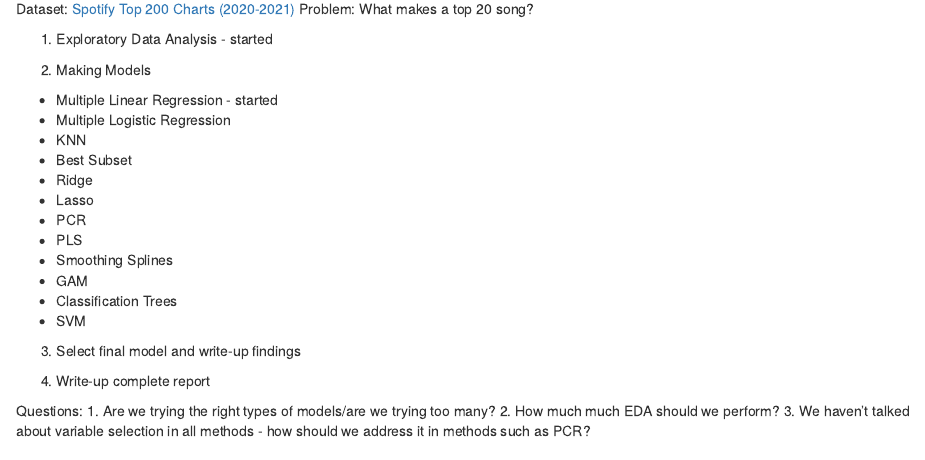
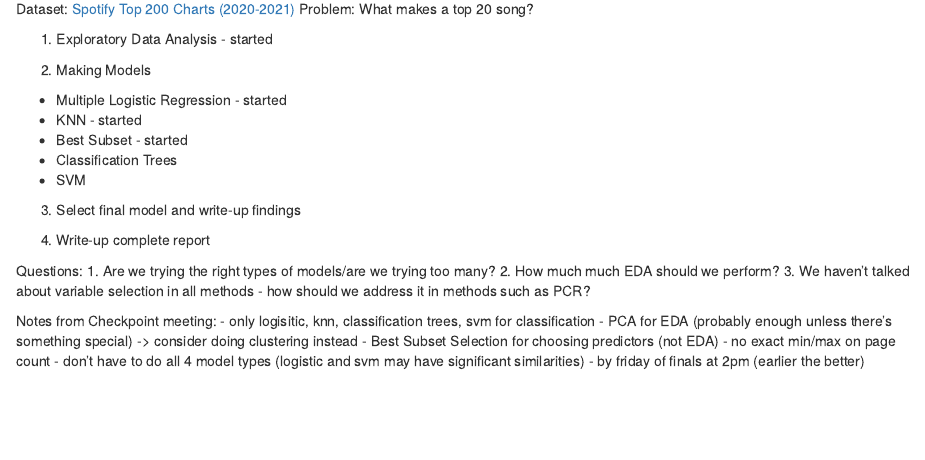
Before and after one commit to abbidabbers/sds293_finalproject, an R Markdown document (Outline.Rmd): the page in a window 1100 px wide, from 130 px down. Rendered offline with R 4.5, knitr and Pandoc, with nearby package versions.

Commit message:
Added meeting notes to outline, made minor changes to both our files

```diff
--- a/Outline.Rmd
+++ b/Outline.Rmd
@@ -11,16 +11,16 @@ Problem: What makes a top 20 song?
 1. Exploratory Data Analysis - started
 
 2. Making Models
-  - Multiple Linear Regression - started
-  - Multiple Logistic Regression
-  - KNN
-  - Best Subset
-  - Ridge
-  - Lasso
-  - PCR
-  - PLS
-  - Smoothing Splines
-  - GAM
+  <!-- - Multiple Linear Regression - started  -->
+  - Multiple Logistic Regression - started
+  - KNN - started
+  - Best Subset - started
+  <!-- - Ridge -->
+  <!-- - Lasso -->
+  <!-- - PCR - started -->
+  <!-- - PLS - started -->
+  <!-- - Smoothing Splines -->
+  <!-- - GAM -->
   - Classification Trees
   - SVM
 
@@ -32,3 +32,12 @@ Questions:
 1. Are we trying the right types of models/are we trying too many?
 2. How much much EDA should we perform?
 3. We haven't talked about variable selection in all methods - how should we address it in methods such as PCR?
+
+
+Notes from Checkpoint meeting:
+- only logisitic, knn, classification trees, svm for classification
+- PCA for EDA (probably enough unless there's something special) -> consider doing clustering instead
+- Best Subset Selection for choosing predictors (not EDA)
+- no exact min/max on page count
+- don't have to do all 4 model types (logistic and svm may have significant similarities)
+- by friday of finals at 2pm (earlier the better)
```
Also changed, not shown: Abbie.Rmd (+1 -0 lines), Annah.Rmd (+1 -0 lines).
